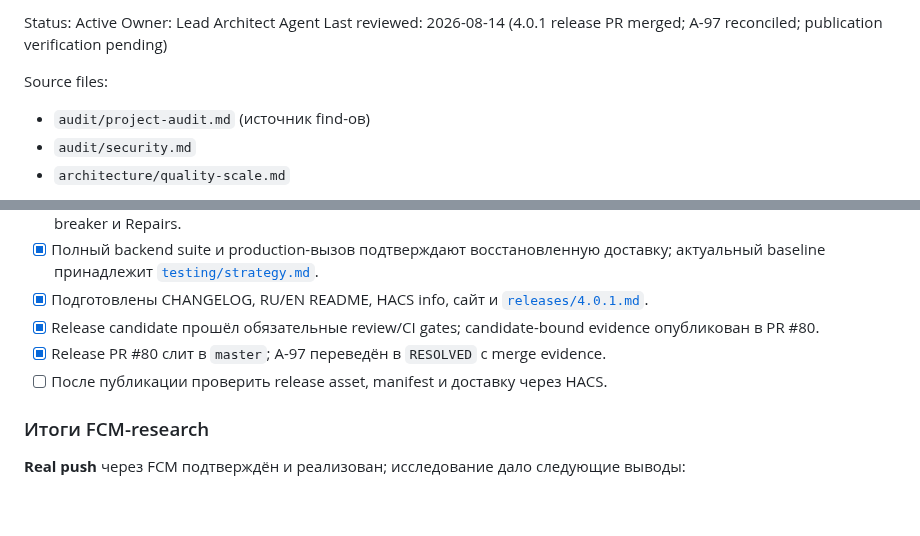
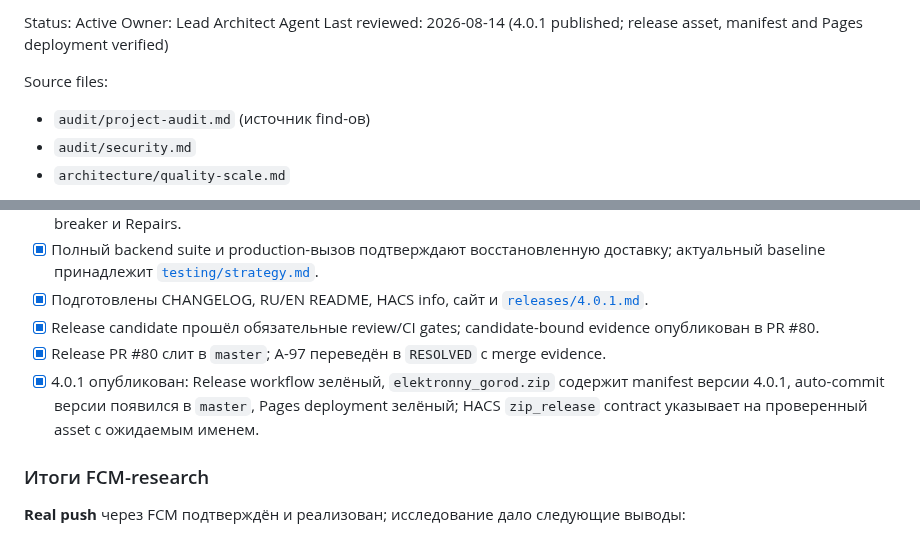
Before and after one commit to gentslava/elektronny-gorod, a Markdown page: docs/roadmap.md, 2 parts joined by grey strips. Drawn GitHub-style; blank space fills up the shorter version.

Commit message:
docs(release): record 4.0.1 publication

```diff
--- a/docs/roadmap.md
+++ b/docs/roadmap.md
@@ -1,4 +1,4 @@
-Status: Active Owner: Lead Architect Agent Last reviewed: 2026-08-14 (4.0.1 release PR merged; A-97 reconciled; publication verification pending)
+Status: Active Owner: Lead Architect Agent Last reviewed: 2026-08-14 (4.0.1 published; release asset, manifest and Pages deployment verified)
 
 Source files:
 - `audit/project-audit.md` (источник find-ов)
@@ -215,7 +215,7 @@ Quality gates:
 - [x] Подготовлены CHANGELOG, RU/EN README, HACS info, сайт и [`releases/4.0.1.md`](releases/4.0.1.md).
 - [x] Release candidate прошёл обязательные review/CI gates; candidate-bound evidence опубликован в PR #80.
 - [x] Release PR #80 слит в `master`; A-97 переведён в `RESOLVED` с merge evidence.
-- [ ] После публикации проверить release asset, manifest и доставку через HACS.
+- [x] 4.0.1 опубликован: Release workflow зелёный, `elektronny_gorod.zip` содержит manifest версии 4.0.1, auto-commit версии появился в `master`, Pages deployment зелёный; HACS `zip_release` contract указывает на проверенный asset с ожидаемым именем.
 
 ### Итоги FCM-research
 
```
Also changed, not shown: docs/summary.md (+2 -2 lines).
